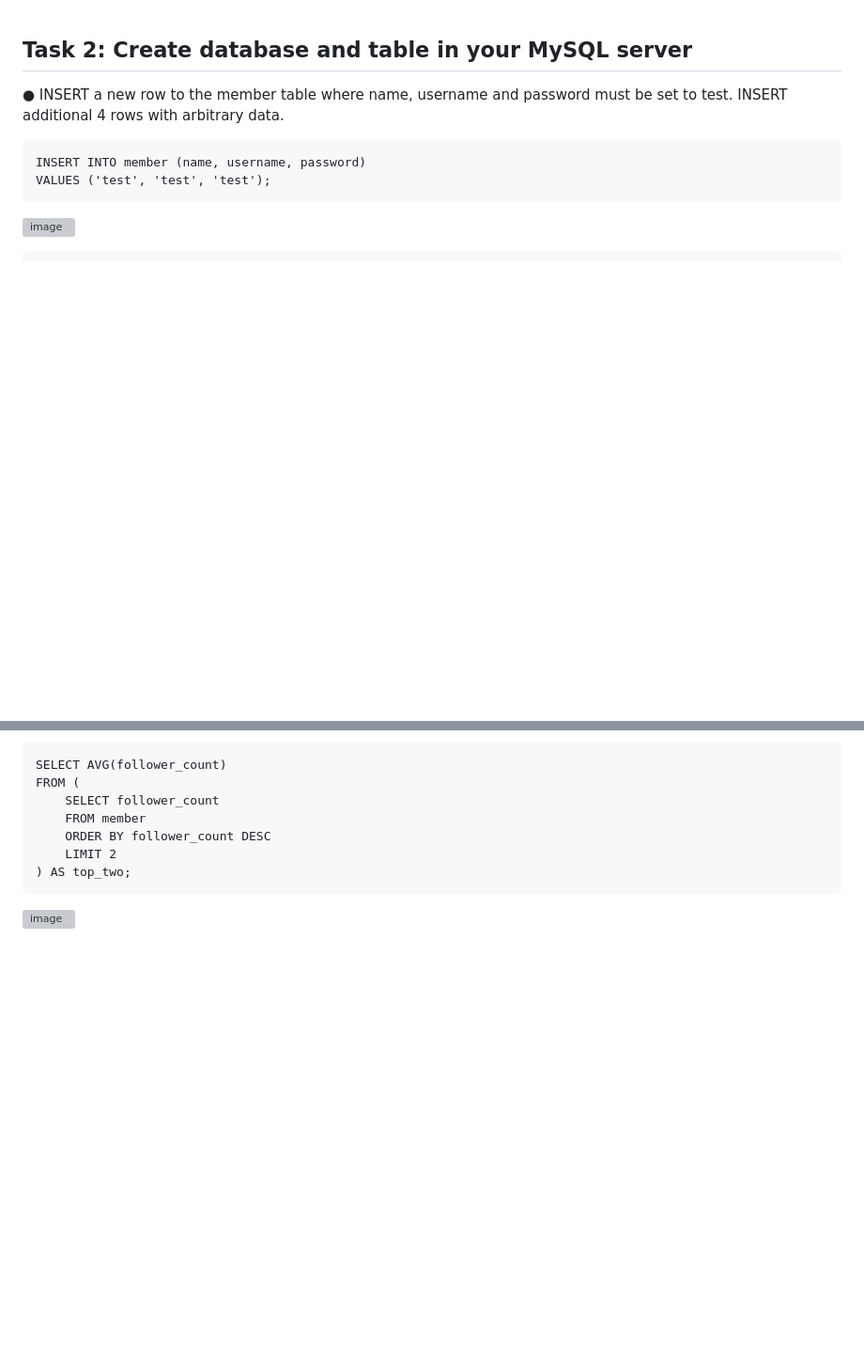
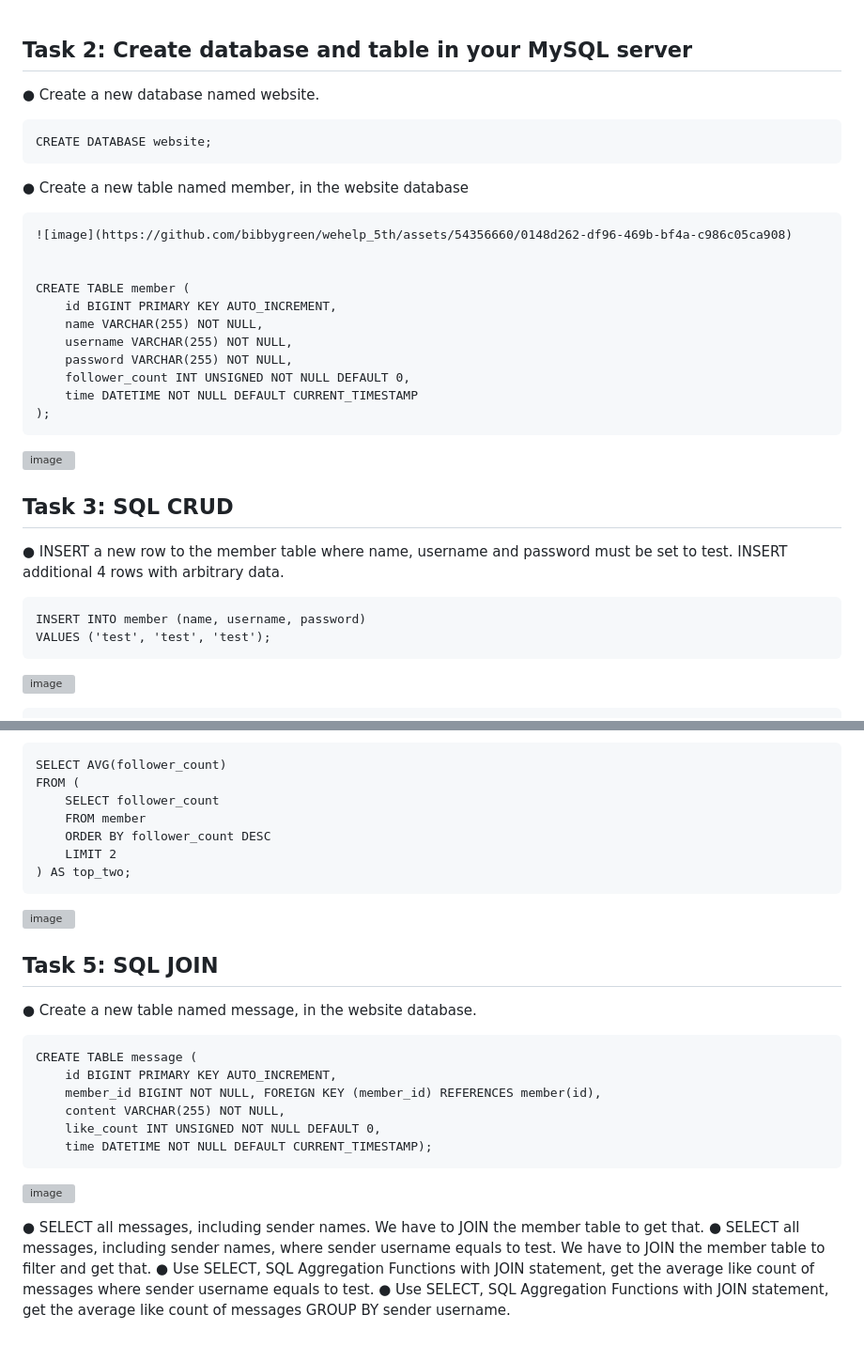
Before and after one commit to bibbygreen/webtest, a Markdown page: week5/README.md, 2 parts joined by grey strips. Shown: that part at 94% size. GitHub-like rendering; blank space fills up the shorter version; grey boxes are pictures that could not be loaded.

````diff
--- a/week5/README.md
+++ b/week5/README.md
@@ -1,4 +1,27 @@
 ## Task 2: Create database and table in your MySQL server
+
+● Create a new database named website.
+```
+CREATE DATABASE website;
+```
+● Create a new table named member, in the website database
+```
+![image](https://github.com/bibbygreen/wehelp_5th/assets/54356660/0148d262-df96-469b-bf4a-c986c05ca908)
+
+
+CREATE TABLE member (
+    id BIGINT PRIMARY KEY AUTO_INCREMENT,
+    name VARCHAR(255) NOT NULL,
+    username VARCHAR(255) NOT NULL,
+    password VARCHAR(255) NOT NULL,
+    follower_count INT UNSIGNED NOT NULL DEFAULT 0,
+    time DATETIME NOT NULL DEFAULT CURRENT_TIMESTAMP
+);
+```
+![image](https://github.com/bibbygreen/wehelp_5th/assets/54356660/467b6405-245a-47a8-9dbb-aa6cf00a1f86)
+
+
+## Task 3: SQL CRUD
 
 ● INSERT a new row to the member table where name, username and password must
 be set to test. INSERT additional 4 rows with arbitrary data.
@@ -105,3 +128,27 @@ FROM (
 ) AS top_two;
 ```
 ![image](https://github.com/bibbygreen/wehelp_5th/assets/54356660/a48311f3-d30d-45f6-ad2e-608f7f426b90)
+
+
+## Task 5: SQL JOIN
+
+● Create a new table named message, in the website database.
+```
+CREATE TABLE message (
+    id BIGINT PRIMARY KEY AUTO_INCREMENT,
+    member_id BIGINT NOT NULL, FOREIGN KEY (member_id) REFERENCES member(id),
+    content VARCHAR(255) NOT NULL,
+    like_count INT UNSIGNED NOT NULL DEFAULT 0,
+    time DATETIME NOT NULL DEFAULT CURRENT_TIMESTAMP);
+```
+![image](https://github.com/bibbygreen/wehelp_5th/assets/54356660/e73df384-564e-403f-a402-6cff716a88e1)
+
+
+● SELECT all messages, including sender names. We have to JOIN the member table
+to get that.
+● SELECT all messages, including sender names, where sender username equals to
+test. We have to JOIN the member table to filter and get that.
+● Use SELECT, SQL Aggregation Functions with JOIN statement, get the average like
+count of messages where sender username equals to test.
+● Use SELECT, SQL Aggregation Functions with JOIN statement, get the average like
+count of messages GROUP BY sender username.
````
